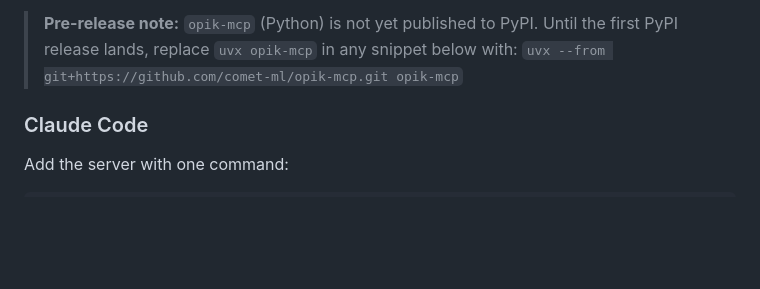
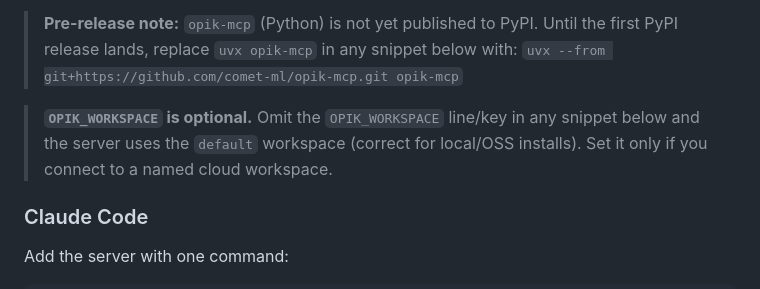
Before and after one commit to comet-ml/opik-mcp, a Markdown page: README.md, the part around the change. Rendered like a GitHub page; blank space fills up the shorter version.

Commit message:
docs(readme): note OPIK_WORKSPACE is optional and can be omitted in setup snippets
Co-Authored-By: Claude Opus 4.8 <noreply@anthropic.com>

```diff
--- a/README.md
+++ b/README.md
@@ -43,6 +43,10 @@ You'll need two things from your Opik workspace:
 > **Pre-release note:** `opik-mcp` (Python) is not yet published to PyPI. Until
 > the first PyPI release lands, replace `uvx opik-mcp` in any snippet below with:
 > `uvx --from git+https://github.com/comet-ml/opik-mcp.git opik-mcp`
+
+> **`OPIK_WORKSPACE` is optional.** Omit the `OPIK_WORKSPACE` line/key in any
+> snippet below and the server uses the `default` workspace (correct for
+> local/OSS installs). Set it only if you connect to a named cloud workspace.
 
 ### Claude Code
 
```
